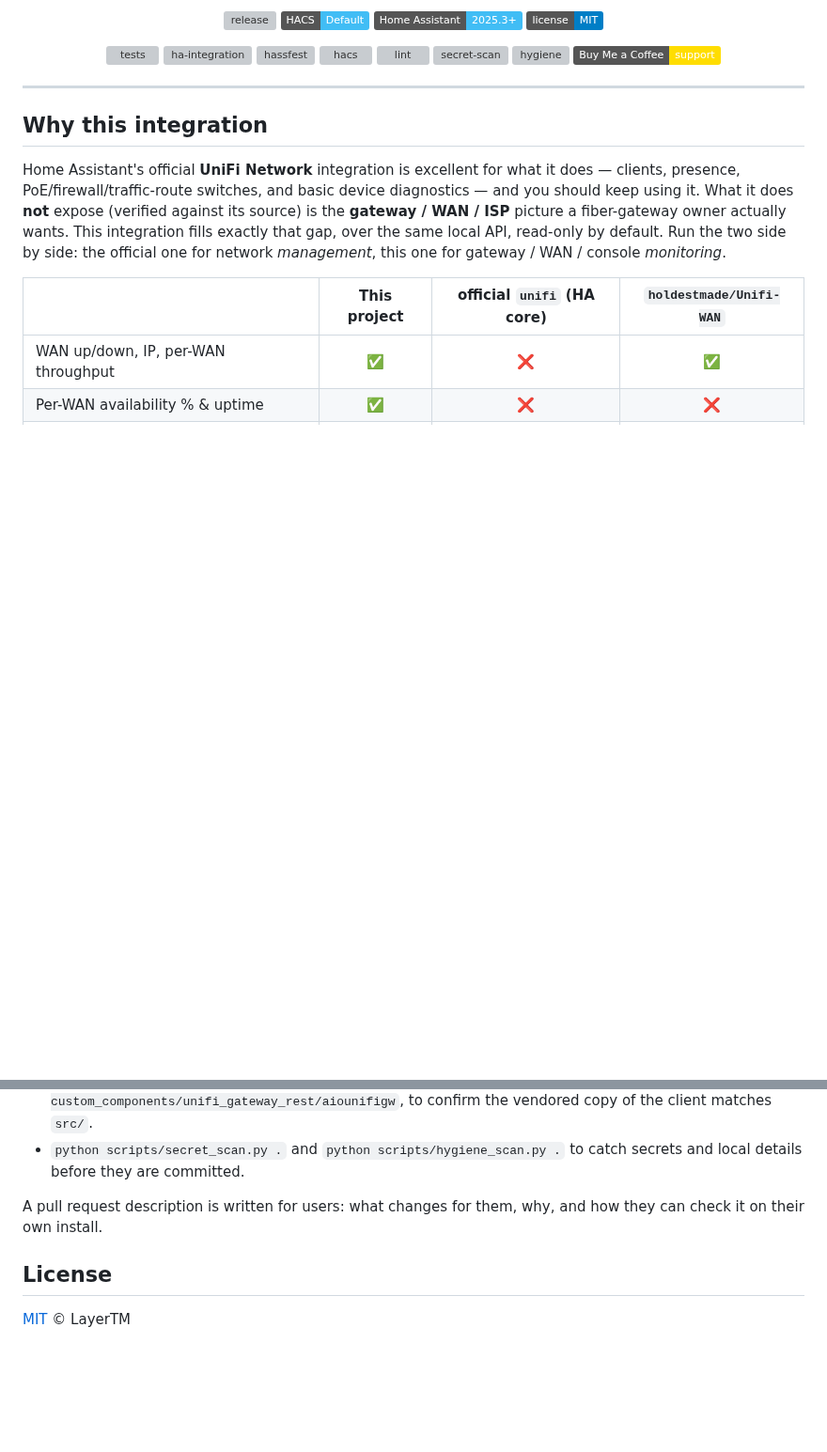
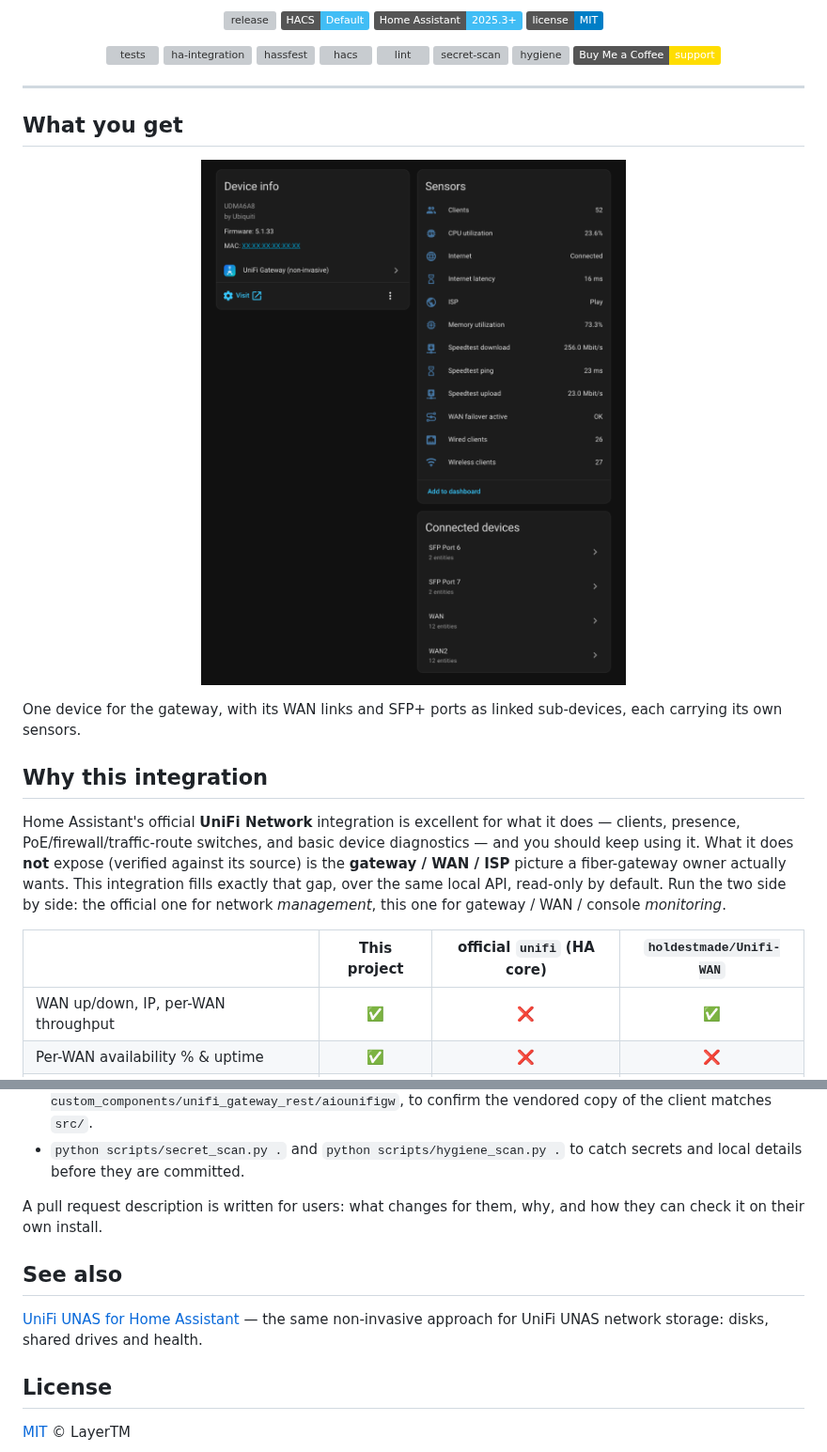
Before and after one commit to LayerTM/unifi-ucg-fiber-ha, a Markdown page: README.md, 2 parts joined by grey strips. Shown at 94% size. Drawn GitHub-style; pictures changed too: assets/screenshots/device-page.png (added); badges without logos; blank space fills up the shorter version; grey boxes are pictures that could not be loaded.

Commit message:
docs: show the device page and link the UNAS integration (#35)
## What changes for users

The README now opens with a picture of what the integration adds: the
UCG Fiber device page in Home Assistant, with the gateway sensors and
the WAN, WAN2 and SFP port sub-devices. A "See also" section links the
sibling UniFi UNAS integration.

## Why

Visitors could not tell what they would get without installing it first.

## How a user can check it

Open the repository page and read the new "What you get" section under
the badges; the image shows the device page you get after setup (the MAC
address is masked).

Co-authored-by: Layer <no-reply@layerworld.net>

```diff
--- a/README.md
+++ b/README.md
@@ -28,6 +28,15 @@
 </div>
 
 ---
+
+## What you get
+
+<p align="center">
+  <img src="https://raw.githubusercontent.com/LayerTM/unifi-ucg-fiber-ha/main/assets/screenshots/device-page.png" alt="The UCG Fiber device page in Home Assistant: gateway sensors, and the WAN, WAN2 and SFP port sub-devices" width="520">
+</p>
+
+One device for the gateway, with its WAN links and SFP+ ports as linked
+sub-devices, each carrying its own sensors.
 
 ## Why this integration
 
@@ -354,6 +363,12 @@ integration. Before opening a pull request, run what CI runs:
 A pull request description is written for users: what changes for them, why, and
 how they can check it on their own install.
 
+## See also
+
+[UniFi UNAS for Home Assistant](https://github.com/LayerTM/unifi-unas-ha) — the
+same non-invasive approach for UniFi UNAS network storage: disks, shared drives
+and health.
+
 ## License
 
 [MIT](LICENSE) © LayerTM
```
